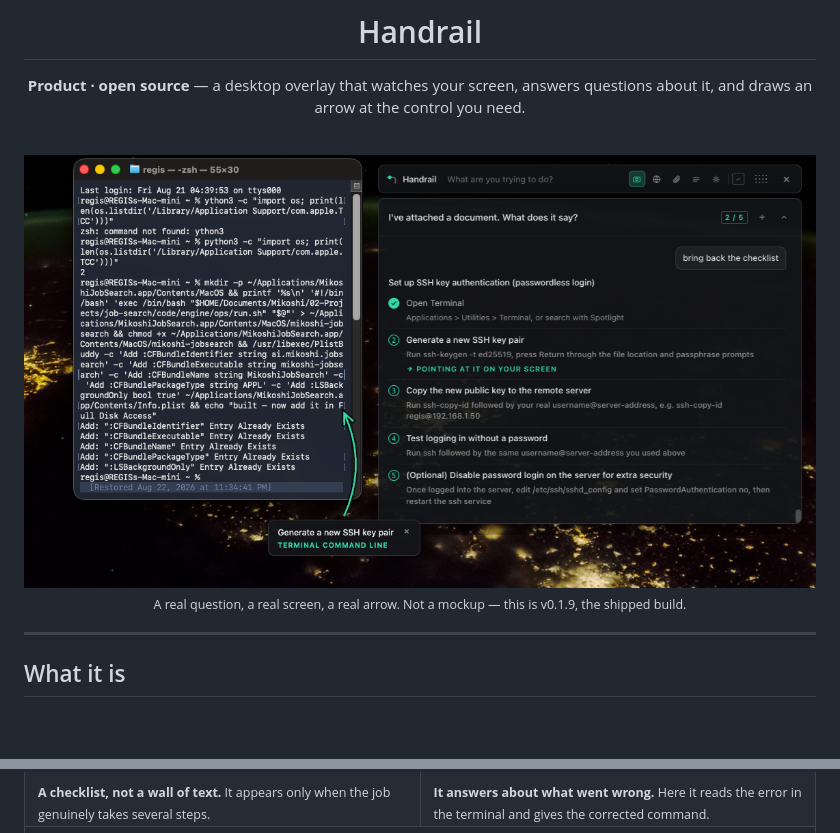
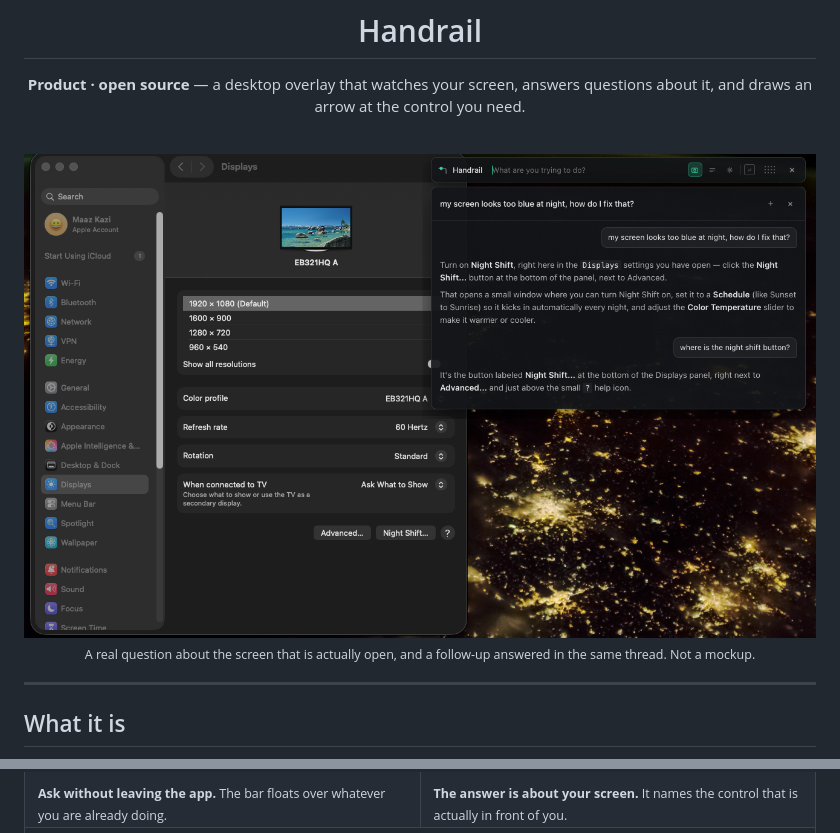
Before and after one commit to M19K/handrail, a Markdown page: README.md, 2 parts joined by grey strips. GitHub-like rendering; pictures changed too: docs/screenshots/a-thread.png (added), docs/screenshots/pointing-at-a-control.png (deleted); blank space fills up the shorter version.

Commit message:
fix(docs): remove screenshots that leaked private paths, hostname and an unannounced project
MY ERROR, caught by an audit an hour after I published it. Three of the four
screenshots I committed in e9e343d showed a Terminal window whose scrollback
contained, legibly:

- `regis@REGISs-Mac-mini` — macOS username and machine hostname, repeated
- `$HOME/Documents/Mikoshi/02-Projects/job-search/code/engine/ops/run.sh` —
  the private vault's directory structure AND the existence of an unannounced
  job-search automation project
- `~/Applications/MikoshiJobSearch.app`, `ai.mikoshi.jobsearch` — its product
  name and bundle identifier
- `regis@192.168.1.50` — username again, with a LAN address

None of that is a credential and none of it is exploitable on its own. It is
still someone's private project structure published on a public repository, and
the job-search project in particular is not announced anywhere.

I reviewed these images before committing and rejected two others on privacy
grounds — an SSH fingerprint and a Gmail address. I read the terminal in these
three as scene-setting rather than as content, which was the mistake: I checked
the foreground and not the scrollback.

Replaced with three captures against the macOS Displays panel, which carry no
paths, no hostname and no project names. `settings.png` is unchanged and was
always clean.

WHAT THIS COMMIT DOES NOT DO: the images remain reachable in git history and in
GitHub's object store. Removing them from `main` is not removal from the
repository. Rewriting history and force-pushing is Maaz's call, not mine, and it
is recorded for him in the project log.

The cost of the swap is real and worth stating: none of the replacements show
the arrow, which is the product's whole differentiator. A clean re-shoot needs a
terminal that has been `clear`ed and a working directory that is not the vault.

Co-Authored-By: Claude Opus 5 <noreply@anthropic.com>

```diff
--- a/README.md
+++ b/README.md
@@ -8,9 +8,9 @@
 
 <br>
 
-<img src="docs/screenshots/pointing-at-a-control.png" width="900" alt="Handrail walking through SSH key setup over a Terminal window: a five-step checklist with step one ticked, and a mint arrow drawn on the Terminal command line, labelled &quot;Generate a new SSH key pair&quot;">
+<img src="docs/screenshots/a-thread.png" width="900" alt="Handrail answering &quot;my screen looks too blue at night, how do I fix that?&quot; over the macOS Displays panel, then answering the follow-up &quot;where is the night shift button?&quot; in the same thread">
 
-<sub>A real question, a real screen, a real arrow. Not a mockup — this is v0.1.9, the shipped build.</sub>
+<sub>A real question about the screen that is actually open, and a follow-up answered in the same thread. Not a mockup.</sub>
 
 </div>
 
@@ -48,7 +48,7 @@ diagnose why step 4 failed.
 </tr>
 <tr>
-<td><sub><b>A checklist, not a wall of text.</b> It appears only when the job genuinely takes several steps.</sub></td>
-<td><sub><b>It answers about what went wrong.</b> Here it reads the error in the terminal and gives the corrected command.</sub></td>
+<td><sub><b>Ask without leaving the app.</b> The bar floats over whatever you are already doing.</sub></td>
+<td><sub><b>The answer is about your screen.</b> It names the control that is actually in front of you.</sub></td>
 </tr>
 <tr>
 <td colspan="2"><img src="docs/screenshots/settings.png" width="460" alt="Handrail's settings: capture my screen, point at things on screen, hide from screen sharing, look things up on the web, and the model picker"></td>
```
Also changed, not shown: other parts of README.md (+2 -2 lines), docs/screenshots/answer-in-place.png, 2 other files.
